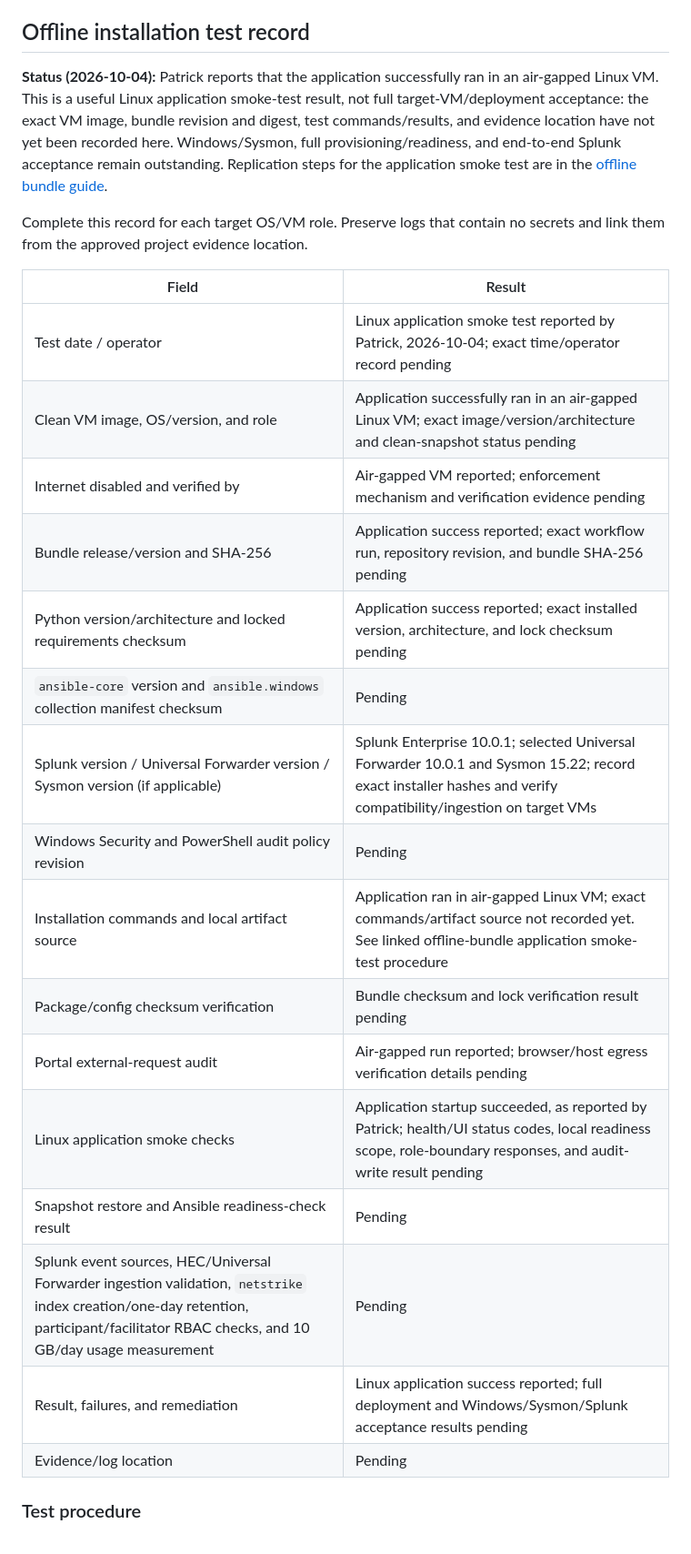
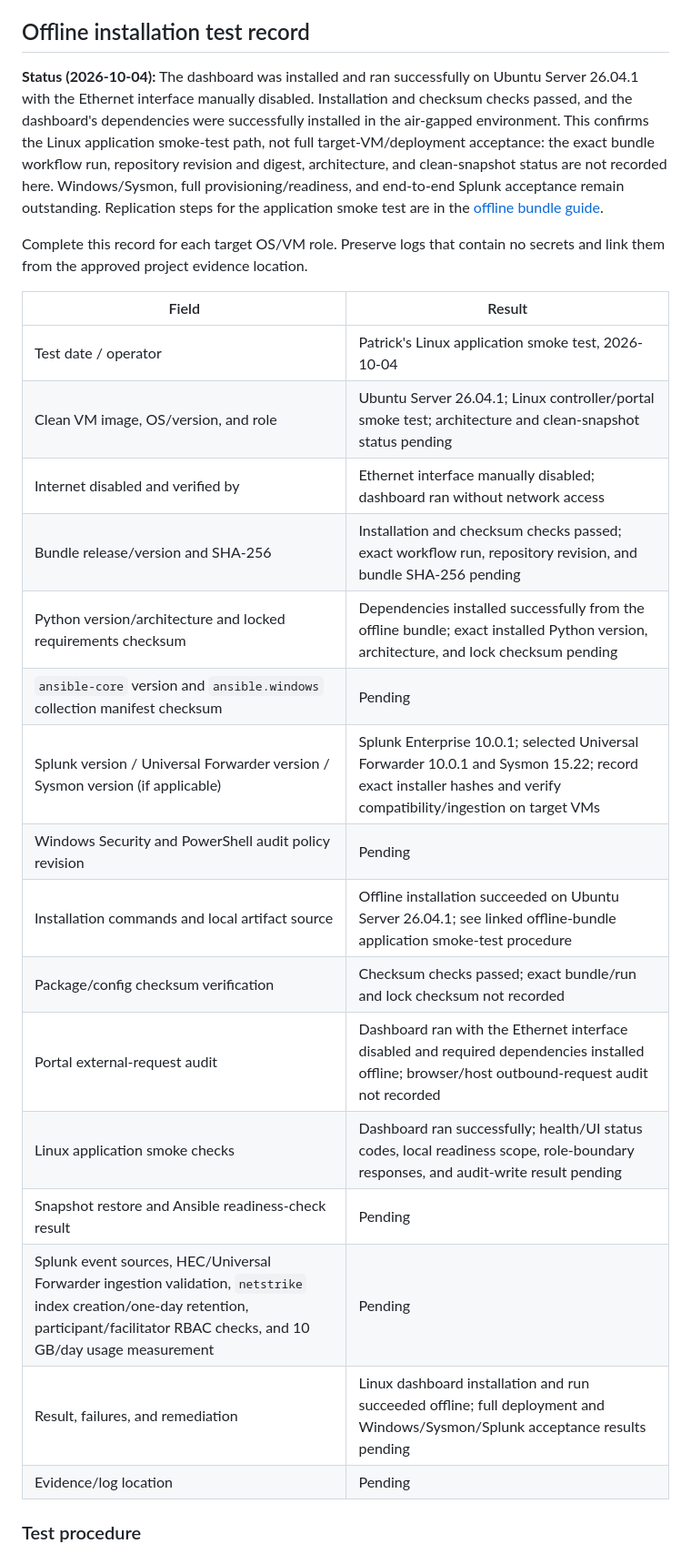
Before and after one commit to Netstrike-development-team/NetStrike_Capstone_17, a Markdown page: docs/exercise-design/07-offline-tool-bundle-inventory.md, the part around one of its changes. Shown at 91% size. Rendered like a GitHub page.

Commit message:
docs: update offline tool bundle inventory with checksum details and installation status

```diff
--- a/docs/exercise-design/07-offline-tool-bundle-inventory.md
+++ b/docs/exercise-design/07-offline-tool-bundle-inventory.md
@@ -163,34 +163,37 @@ config deployment workflow.
 
 ## Offline installation test record
 
-**Status (2026-10-04):** Patrick reports that the application successfully ran
-in an air-gapped Linux VM. This is a useful Linux application smoke-test result,
-not full target-VM/deployment acceptance: the exact VM image, bundle revision
-and digest, test commands/results, and evidence location have not yet been
-recorded here. Windows/Sysmon, full provisioning/readiness, and end-to-end
-Splunk acceptance remain outstanding. Replication steps for the application
-smoke test are in the [offline bundle guide](../offline-bundle.md#3-run-the-application-smoke-test-on-an-isolated-linux-vm).
+**Status (2026-10-04):** The dashboard was installed and ran successfully on
+Ubuntu Server 26.04.1 with the Ethernet interface manually disabled. Installation
+and checksum checks passed, and the dashboard's dependencies were successfully
+installed in the air-gapped environment. This confirms the Linux application
+smoke-test path, not full target-VM/deployment acceptance: the exact bundle
+workflow run, repository revision and digest, architecture, and clean-snapshot
+status are not recorded here. Windows/Sysmon, full provisioning/readiness, and
+end-to-end Splunk acceptance remain outstanding. Replication steps for the
+application smoke test are in the
+[offline bundle guide](../offline-bundle.md#3-run-the-application-smoke-test-on-an-isolated-linux-vm).
 
 Complete this record for each target OS/VM role. Preserve logs that contain no
 secrets and link them from the approved project evidence location.
 
 | Field | Result |
 |---|---|
-| Test date / operator | Linux application smoke test reported by Patrick, 2026-10-04; exact time/operator record pending |
-| Clean VM image, OS/version, and role | Application successfully ran in an air-gapped Linux VM; exact image/version/architecture and clean-snapshot status pending |
-| Internet disabled and verified by | Air-gapped VM reported; enforcement mechanism and verification evidence pending |
-| Bundle release/version and SHA-256 | Application success reported; exact workflow run, repository revision, and bundle SHA-256 pending |
-| Python version/architecture and locked requirements checksum | Application success reported; exact installed version, architecture, and lock checksum pending |
+| Test date / operator | Patrick's Linux application smoke test, 2026-10-04 |
+| Clean VM image, OS/version, and role | Ubuntu Server 26.04.1; Linux controller/portal smoke test; architecture and clean-snapshot status pending |
+| Internet disabled and verified by | Ethernet interface manually disabled; dashboard ran without network access |
+| Bundle release/version and SHA-256 | Installation and checksum checks passed; exact workflow run, repository revision, and bundle SHA-256 pending |
+| Python version/architecture and locked requirements checksum | Dependencies installed successfully from the offline bundle; exact installed Python version, architecture, and lock checksum pending |
 | `ansible-core` version and `ansible.windows` collection manifest checksum | Pending |
 | Splunk version / Universal Forwarder version / Sysmon version (if applicable) | Splunk Enterprise 10.0.1; selected Universal Forwarder 10.0.1 and Sysmon 15.22; record exact installer hashes and verify compatibility/ingestion on target VMs |
 | Windows Security and PowerShell audit policy revision | Pending |
-| Installation commands and local artifact source | Application ran in air-gapped Linux VM; exact commands/artifact source not recorded yet. See linked offline-bundle application smoke-test procedure |
-| Package/config checksum verification | Bundle checksum and lock verification result pending |
-| Portal external-request audit | Air-gapped run reported; browser/host egress verification details pending |
-| Linux application smoke checks | Application startup succeeded, as reported by Patrick; health/UI status codes, local readiness scope, role-boundary responses, and audit-write result pending |
+| Installation commands and local artifact source | Offline installation succeeded on Ubuntu Server 26.04.1; see linked offline-bundle application smoke-test procedure |
+| Package/config checksum verification | Checksum checks passed; exact bundle/run and lock checksum not recorded |
+| Portal external-request audit | Dashboard ran with the Ethernet interface disabled and required dependencies installed offline; browser/host outbound-request audit not recorded |
+| Linux application smoke checks | Dashboard ran successfully; health/UI status codes, local readiness scope, role-boundary responses, and audit-write result pending |
 | Snapshot restore and Ansible readiness-check result | Pending |
 | Splunk event sources, HEC/Universal Forwarder ingestion validation, `netstrike` index creation/one-day retention, participant/facilitator RBAC checks, and 10 GB/day usage measurement | Pending |
-| Result, failures, and remediation | Linux application success reported; full deployment and Windows/Sysmon/Splunk acceptance results pending |
+| Result, failures, and remediation | Linux dashboard installation and run succeeded offline; full deployment and Windows/Sysmon/Splunk acceptance results pending |
 | Evidence/log location | Pending |
 
 ### Test procedure
```
Also changed, not shown: other parts of docs/exercise-design/07-offline-tool-bundle-inventory.md (+3 -3 lines).
